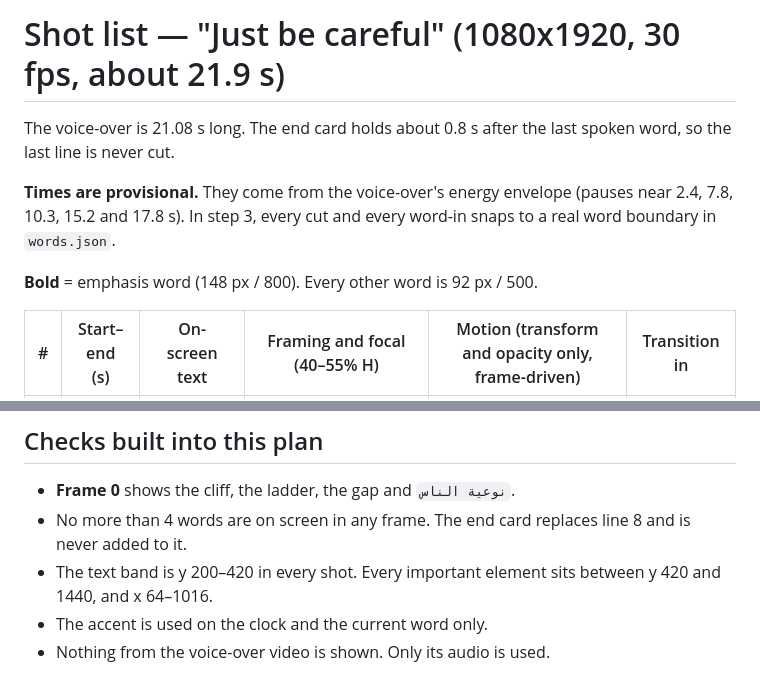
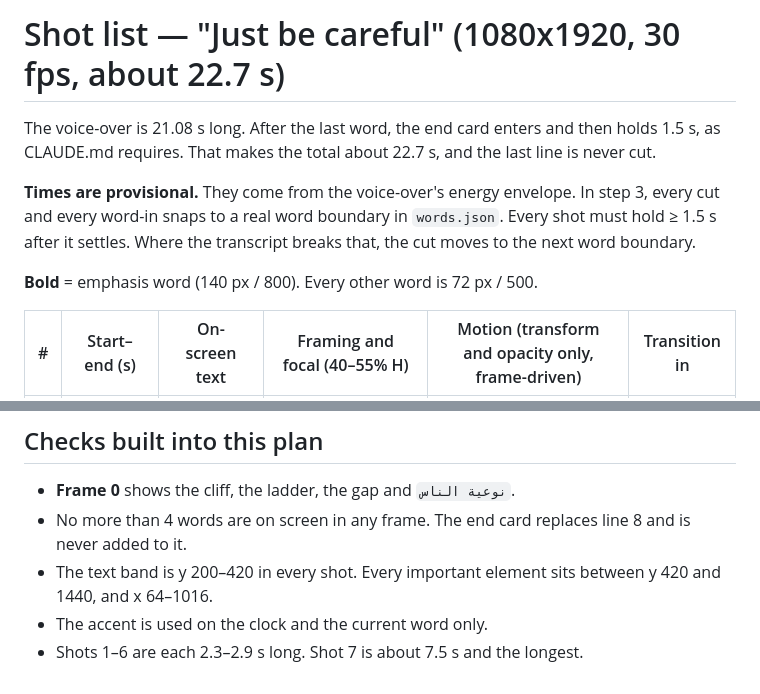
Before and after one commit to muayadfit-max/workshop-MEM, a Markdown page: reel/shotlist.md, 2 parts joined by grey strips. Drawn GitHub-style.

```diff
--- a/reel/shotlist.md
+++ b/reel/shotlist.md
@@ -1,13 +1,15 @@
-# Shot list — "Just be careful" (1080x1920, 30 fps, about 21.9 s)
+# Shot list — "Just be careful" (1080x1920, 30 fps, about 22.7 s)
 
-The voice-over is 21.08 s long. The end card holds about 0.8 s after the last spoken
-word, so the last line is never cut.
+The voice-over is 21.08 s long. After the last word, the end card enters and then holds
+1.5 s, as CLAUDE.md requires. That makes the total about 22.7 s, and the last line is
+never cut.
 
-**Times are provisional.** They come from the voice-over's energy envelope (pauses near
-2.4, 7.8, 10.3, 15.2 and 17.8 s). In step 3, every cut and every word-in snaps to a
-real word boundary in `words.json`.
+**Times are provisional.** They come from the voice-over's energy envelope. In step 3,
+every cut and every word-in snaps to a real word boundary in `words.json`. Every shot
+must hold ≥ 1.5 s after it settles. Where the transcript breaks that, the cut moves to
+the next word boundary.
 
-**Bold** = emphasis word (148 px / 800). Every other word is 92 px / 500.
+**Bold** = emphasis word (140 px / 800). Every other word is 72 px / 500.
 
 | # | Start–end (s) | On-screen text | Framing and focal (40–55% H) | Motion (transform and opacity only, frame-driven) | Transition in |
 |---|---|---|---|---|---|
@@ -27,4 +35,4 @@ real word boundary in `words.json`.
 - The text band is y 200–420 in every shot. Every important element sits between
   y 420 and 1440, and x 64–1016.
 - The accent is used on the clock and the current word only.
-- Nothing from the voice-over video is shown. Only its audio is used.
+- Shots 1–6 are each 2.3–2.9 s long. Shot 7 is about 7.5 s and the longest.
```
Also changed, not shown: other parts of reel/shotlist.md (+13 -7 lines), reel/CLAUDE.md (added, +41 -0 lines), reel/style.md (+18 -10 lines).
